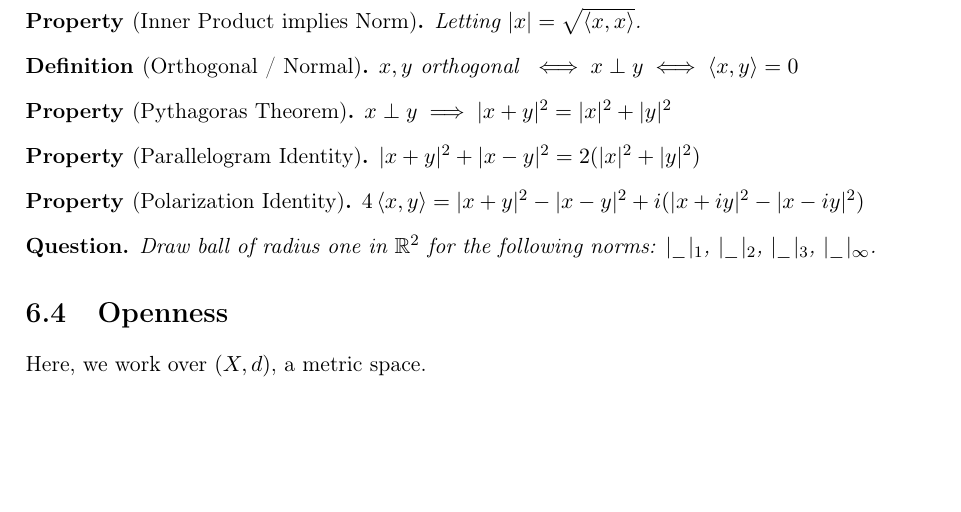
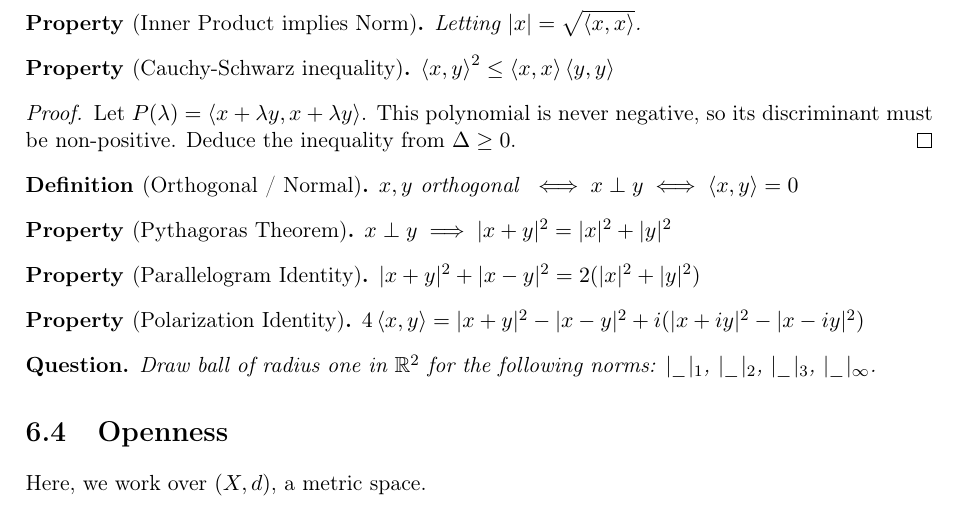
Before and after one commit to pauldubois98/RefresherMaths2021, a LaTeX thesis (cours.tex, which reads 6-Spaces.tex): part of page 15 of 34, cut so that both start at the same text, the shorter picture padded with empty space. Compiled offline with pdfLaTeX.

Commit message:
added Cauchy-Schwartz inequality

```diff
--- a/6-Spaces.tex
+++ b/6-Spaces.tex
@@ -34,6 +34,15 @@ $\inner{\_}{\_}$ is an inner product if it satisfies the following axioms:
 \begin{property}[Inner Product implies Norm]
 	Letting $\abs{x} = \sqrt{\inner{x}{x}}$.
 \end{property}
+
+\begin{property}[Cauchy-Schwarz inequality]
+	$\inner{x}{y}^2 \leq \inner{x}{x} \inner{y}{y}$
+\end{property}
+\begin{proof}
+	Let $P(\lambda)=\inner{x+\lambda y}{x+\lambda y}$.
+	This polynomial is never negative, so its discriminant must be non-positive.
+	Deduce the inequality from $\Delta \geq 0$.
+\end{proof}
 \begin{definition}[Orthogonal / Normal]
 	$x,y \text{ orthogonal } \iff x \perp y \iff \inner{x}{y}=0$
 \end{definition}
```
Also changed, not shown: cours.pdf.
